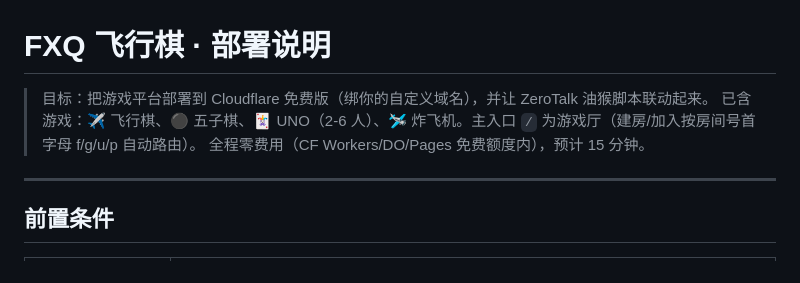
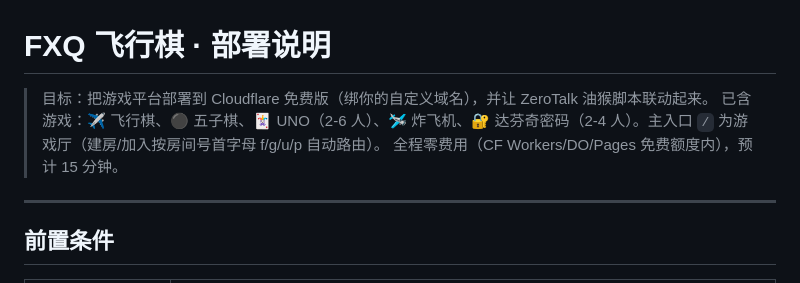
Before and after one commit to Neko569/mini-games, a Markdown page: DEPLOY.md, the part around the change. Rendered like a GitHub page.

Commit message:
文档: 5游戏

```diff
--- a/DEPLOY.md
+++ b/DEPLOY.md
@@ -1,7 +1,7 @@
 # FXQ 飞行棋 · 部署说明
 
 > 目标：把游戏平台部署到 Cloudflare 免费版（绑你的自定义域名），并让 ZeroTalk 油猴脚本联动起来。
-> 已含游戏：✈️ 飞行棋、⚫ 五子棋、🃏 UNO（2-6 人）、🛩️ 炸飞机。主入口 `/` 为游戏厅（建房/加入按房间号首字母 f/g/u/p 自动路由）。
+> 已含游戏：✈️ 飞行棋、⚫ 五子棋、🃏 UNO（2-6 人）、🛩️ 炸飞机、🔐 达芬奇密码（2-4 人）。主入口 `/` 为游戏厅（建房/加入按房间号首字母 f/g/u/p 自动路由）。
 > 全程零费用（CF Workers/DO/Pages 免费额度内），预计 15 分钟。
 
 ---
```
